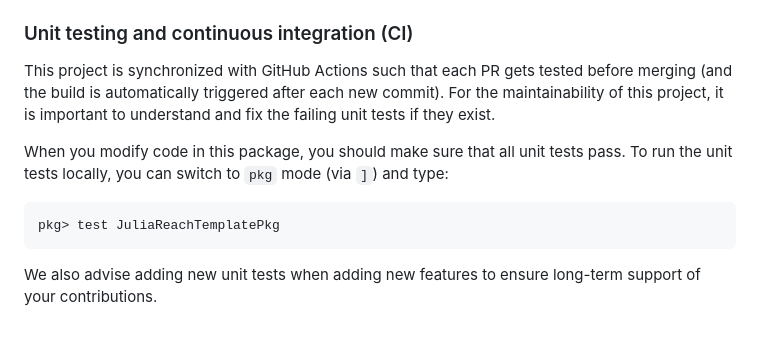
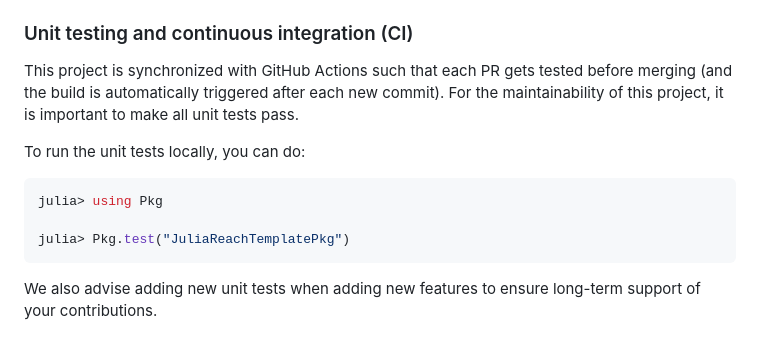
Before and after one commit to JuliaReach/JuliaReachTemplatePkg.jl, a Markdown page: docs/src/about.md, the part around the change. Drawn GitHub-style.

````diff
--- a/docs/src/about.md
+++ b/docs/src/about.md
@@ -45,15 +45,15 @@ number of the issue for easier lookup, e.g., `mforets/7`.
 
 This project is synchronized with GitHub Actions such that each PR gets tested
 before merging (and the build is automatically triggered after each new commit).
-For the maintainability of this project, it is important to understand and fix
-the failing unit tests if they exist.
+For the maintainability of this project, it is important to make all unit tests
+pass.
 
-When you modify code in this package, you should make sure that all unit tests
-pass.
-To run the unit tests locally, you can switch to `pkg` mode (via `]`) and type:
+To run the unit tests locally, you can do:
 
-```
-pkg> test JuliaReachTemplatePkg
+```julia
+julia> using Pkg
+
+julia> Pkg.test("JuliaReachTemplatePkg")
 ```
 
 We also advise adding new unit tests when adding new features to ensure
````
